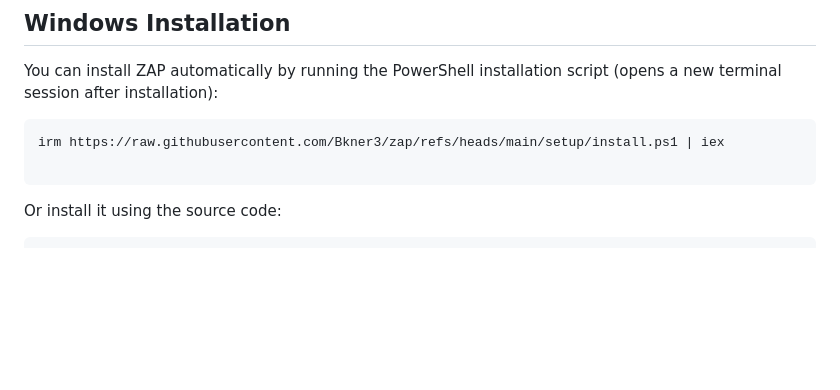
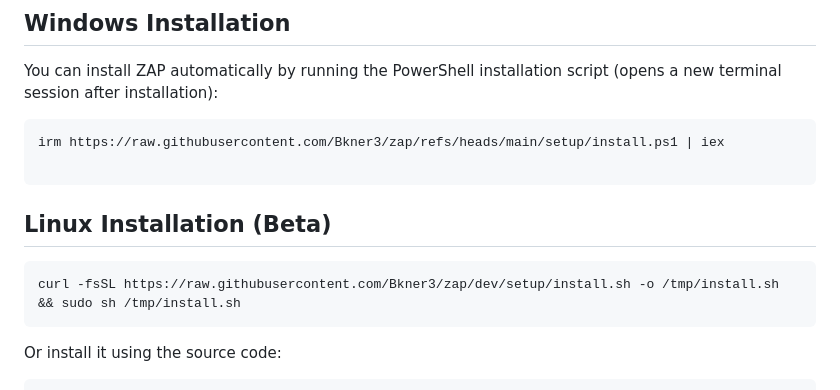
Before and after one commit to Bkner3/zap, a Markdown page: README.md, the part around the change. GitHub-like rendering; blank space fills up the shorter version.

Commit message:
Linux Installation OMG

````diff
--- a/README.md
+++ b/README.md
@@ -82,6 +82,11 @@ You can install ZAP automatically by running the PowerShell installation script
 ```powershell
 irm https://raw.githubusercontent.com/Bkner3/zap/refs/heads/main/setup/install.ps1 | iex
 
+```
+
+## Linux Installation (Beta)
+```bash
+curl -fsSL https://raw.githubusercontent.com/Bkner3/zap/dev/setup/install.sh -o /tmp/install.sh && sudo sh /tmp/install.sh
 ```
 
 Or install it using the source code:
````
